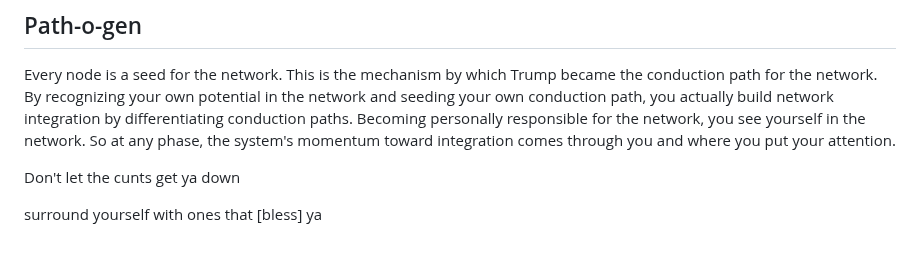
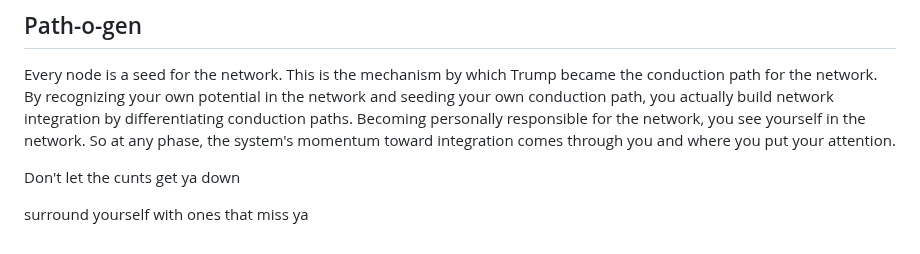
Before and after one commit to paul-ucryo/pathogen, a Markdown page: polarity.md, the part around the change. Rendered like a GitHub page.

```diff
--- a/polarity.md
+++ b/polarity.md
@@ -93,4 +93,4 @@ Every node is a seed for the network. This is the mechanism by which Trump becam
 
 Don't let the cunts get ya down
 
-surround yourself with ones that [bless] ya
+surround yourself with ones that miss ya
```
